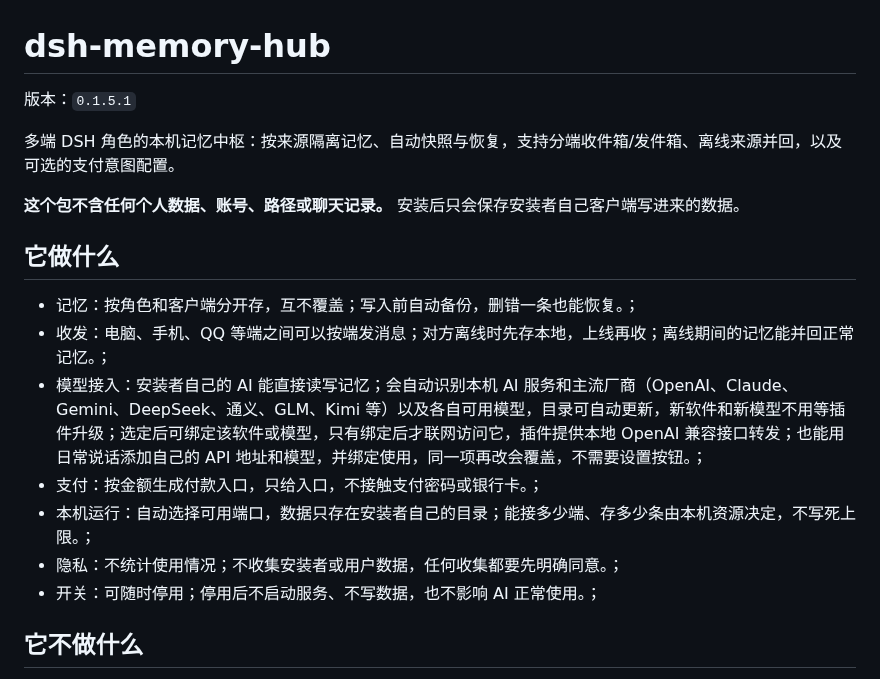
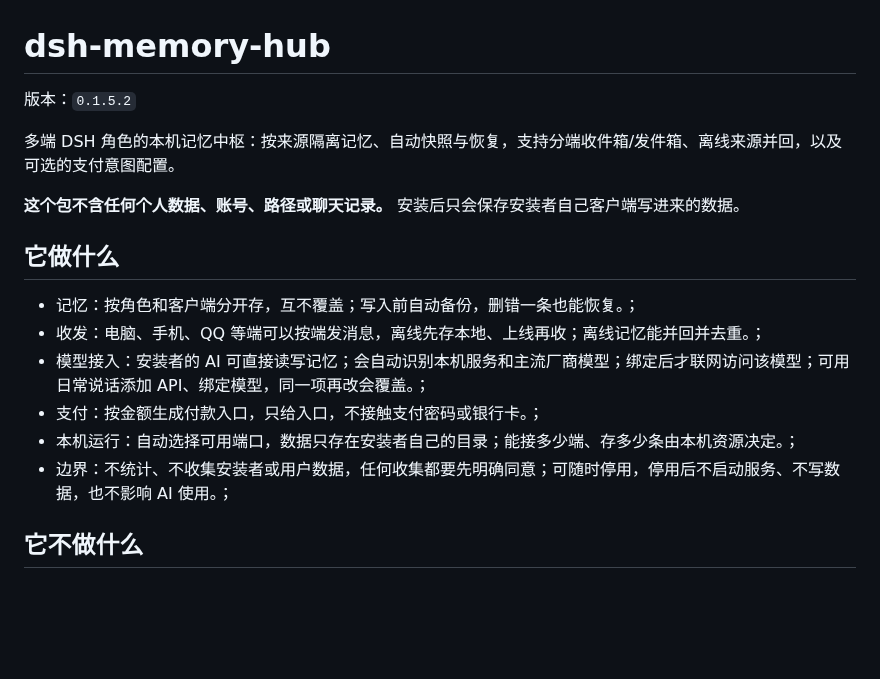
Before and after one commit to shenmingsolar-01/dsh-memory-hub, a Markdown page: README.md, the part around the change. Rendered like a GitHub page; blank space fills up the shorter version.

Commit message:
release 0.1.5.2: README.md

```diff
--- a/README.md
+++ b/README.md
@@ -1,6 +1,6 @@
 # dsh-memory-hub
 
-版本：`0.1.5.1`
+版本：`0.1.5.2`
 
 多端 DSH 角色的本机记忆中枢：按来源隔离记忆、自动快照与恢复，支持分端收件箱/发件箱、离线来源并回，以及可选的支付意图配置。
 
@@ -10,12 +10,11 @@
 ## 它做什么
 
 - 记忆：按角色和客户端分开存，互不覆盖；写入前自动备份，删错一条也能恢复。；
-- 收发：电脑、手机、QQ 等端之间可以按端发消息；对方离线时先存本地，上线再收；离线期间的记忆能并回正常记忆。；
-- 模型接入：安装者自己的 AI 能直接读写记忆；会自动识别本机 AI 服务和主流厂商（OpenAI、Claude、Gemini、DeepSeek、通义、GLM、Kimi 等）以及各自可用模型，目录可自动更新，新软件和新模型不用等插件升级；选定后可绑定该软件或模型，只有绑定后才联网访问它，插件提供本地 OpenAI 兼容接口转发；也能用日常说话添加自己的 API 地址和模型，并绑定使用，同一项再改会覆盖，不需要设置按钮。；
+- 收发：电脑、手机、QQ 等端可以按端发消息，离线先存本地、上线再收；离线记忆能并回并去重。；
+- 模型接入：安装者的 AI 可直接读写记忆；会自动识别本机服务和主流厂商模型；绑定后才联网访问该模型；可用日常说话添加 API、绑定模型，同一项再改会覆盖。；
 - 支付：按金额生成付款入口，只给入口，不接触支付密码或银行卡。；
-- 本机运行：自动选择可用端口，数据只存在安装者自己的目录；能接多少端、存多少条由本机资源决定，不写死上限。；
-- 隐私：不统计使用情况；不收集安装者或用户数据，任何收集都要先明确同意。；
-- 开关：可随时停用；停用后不启动服务、不写数据，也不影响 AI 正常使用。；
+- 本机运行：自动选择可用端口，数据只存在安装者自己的目录；能接多少端、存多少条由本机资源决定。；
+- 边界：不统计、不收集安装者或用户数据，任何收集都要先明确同意；可随时停用，停用后不启动服务、不写数据，也不影响 AI 使用。；
 <!-- FEATURES:END -->
 
 ## 它不做什么
```
